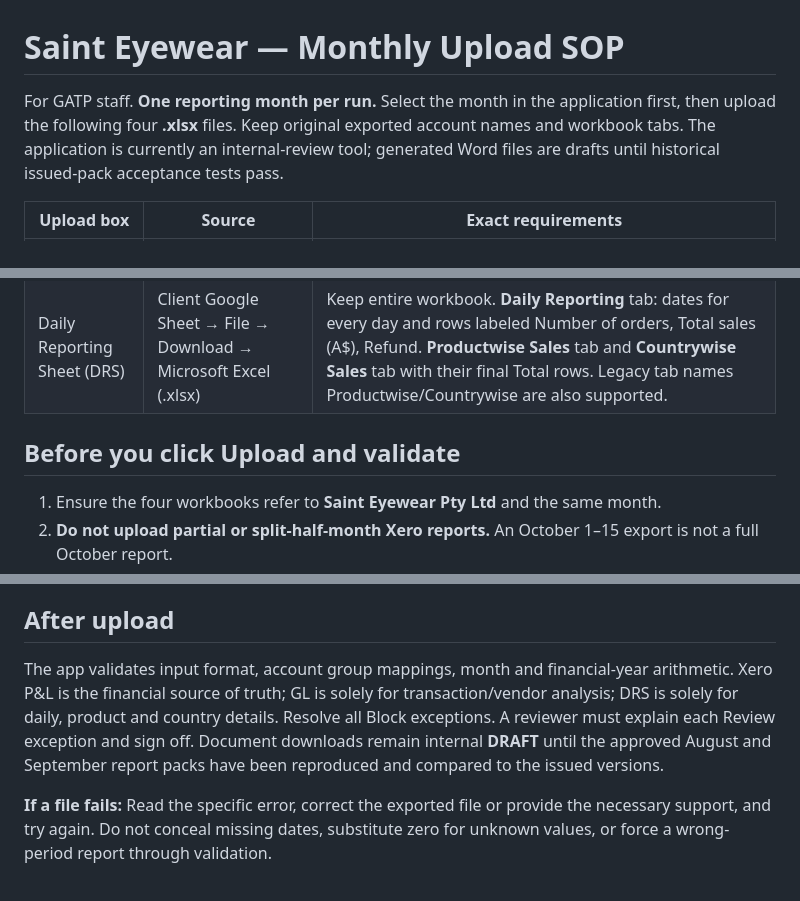
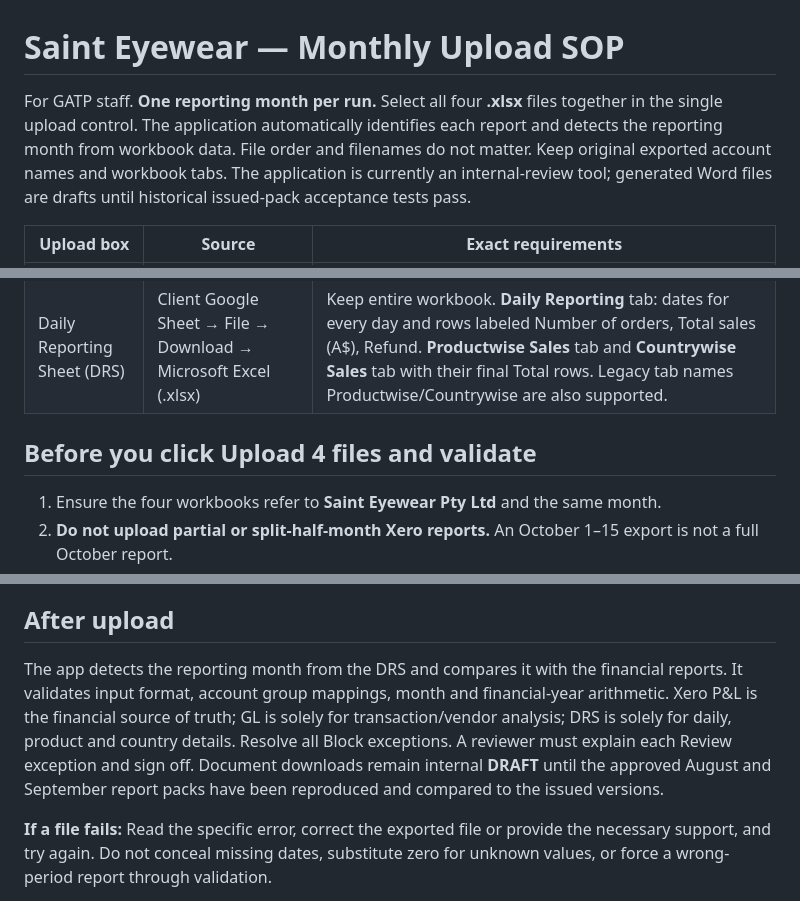
Before and after one commit to AccountingGatp/saint-eyewear-engine, a Markdown page: UPLOAD_SOP.md, 3 parts joined by grey strips. GitHub-like rendering.

Commit message:
Align staff SOP with single upload and automatic reporting-month detection

```diff
--- a/UPLOAD_SOP.md
+++ b/UPLOAD_SOP.md
@@ -1,6 +1,6 @@
 # Saint Eyewear — Monthly Upload SOP
 
-For GATP staff. **One reporting month per run.** Select the month in the application first, then upload the following four **.xlsx** files. Keep original exported account names and workbook tabs. The application is currently an internal-review tool; generated Word files are drafts until historical issued-pack acceptance tests pass.
+For GATP staff. **One reporting month per run.** Select all four **.xlsx** files together in the single upload control. The application automatically identifies each report and detects the reporting month from workbook data. File order and filenames do not matter. Keep original exported account names and workbook tabs. The application is currently an internal-review tool; generated Word files are drafts until historical issued-pack acceptance tests pass.
 
 | Upload box | Source | Exact requirements |
 |---|---|---|
@@ -9,7 +9,7 @@ For GATP staff. **One reporting month per run.** Select the month in the applica
 | General Ledger | Xero → General Ledger Detail → Excel | All transactions from the **1st through last day** of selected month. Keep Date, Description, Reference, Debit and Credit. Xero account-heading sections are supported; no repeated Account column is required. |
 | Daily Reporting Sheet (DRS) | Client Google Sheet → File → Download → Microsoft Excel (.xlsx) | Keep entire workbook. **Daily Reporting** tab: dates for every day and rows labeled Number of orders, Total sales (A$), Refund. **Productwise Sales** tab and **Countrywise Sales** tab with their final Total rows. Legacy tab names Productwise/Countrywise are also supported. |
 
-## Before you click Upload and validate
+## Before you click Upload 4 files and validate
 
 1. Ensure the four workbooks refer to **Saint Eyewear Pty Ltd** and the same month.
 2. **Do not upload partial or split-half-month Xero reports.** An October 1–15 export is not a full October report.
@@ -20,7 +20,7 @@ For GATP staff. **One reporting month per run.** Select the month in the applica
 
 ## After upload
 
-The app validates input format, account group mappings, month and financial-year arithmetic. Xero P&L is the financial source of truth; GL is solely for transaction/vendor analysis; DRS is solely for daily, product and country details. Resolve all Block exceptions. A reviewer must explain each Review exception and sign off. Document downloads remain internal **DRAFT** until the approved August and September report packs have been reproduced and compared to the issued versions.
+The app detects the reporting month from the DRS and compares it with the financial reports. It validates input format, account group mappings, month and financial-year arithmetic. Xero P&L is the financial source of truth; GL is solely for transaction/vendor analysis; DRS is solely for daily, product and country details. Resolve all Block exceptions. A reviewer must explain each Review exception and sign off. Document downloads remain internal **DRAFT** until the approved August and September report packs have been reproduced and compared to the issued versions.
 
 **If a file fails:** Read the specific error, correct the exported file or provide the necessary support, and try again. Do not conceal missing dates, substitute zero for unknown values, or force a wrong-period report through validation.
 
```
